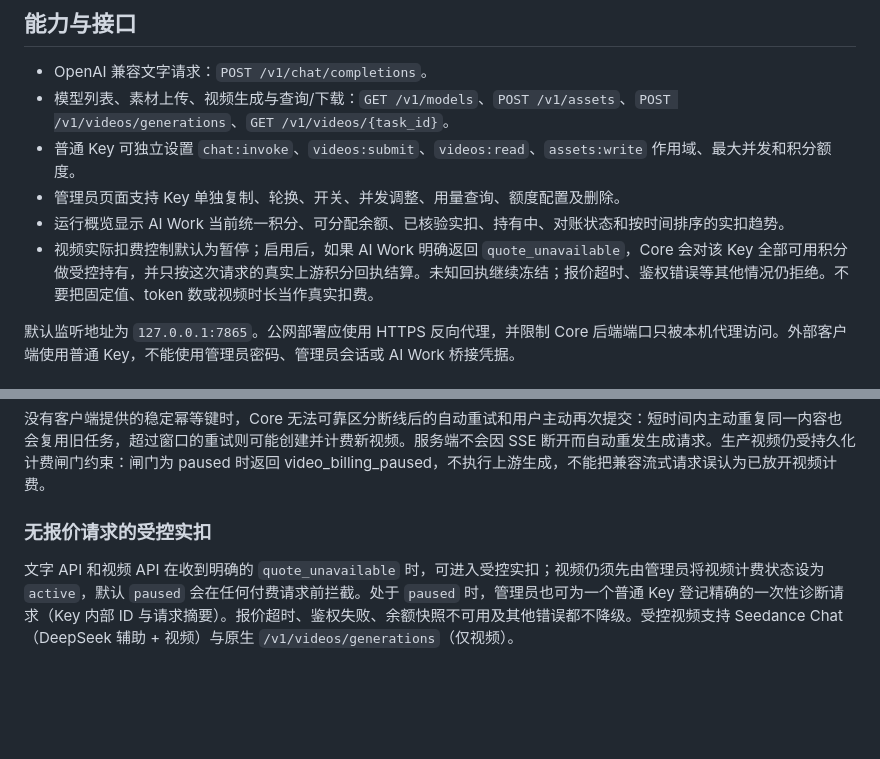
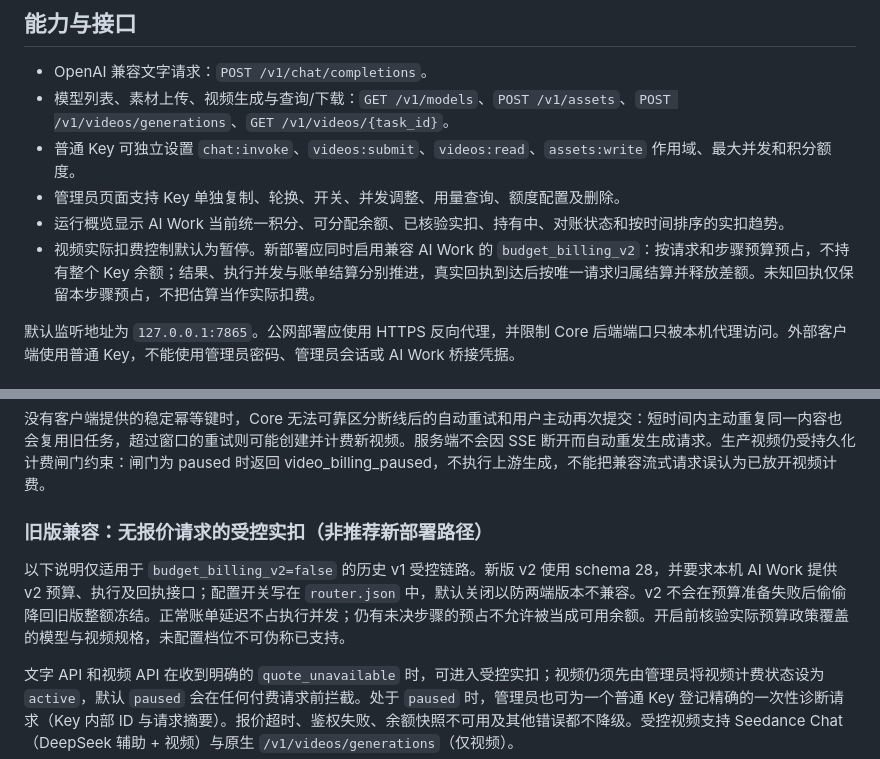
Before and after one commit to manderzuo/Trae-core, a Markdown page: README.md, 2 parts joined by grey strips. GitHub-like rendering; blank space fills up the shorter version.

Commit message:
docs(core): distinguish per-request budgets from legacy full-balance holds

```diff
--- a/README.md
+++ b/README.md
@@ -19,7 +19,7 @@ AI Work Assistant 的桌面程序、MCP 及其发布内容不属于本仓库；
 - 普通 Key 可独立设置 `chat:invoke`、`videos:submit`、`videos:read`、`assets:write` 作用域、最大并发和积分额度。
 - 管理员页面支持 Key 单独复制、轮换、开关、并发调整、用量查询、额度配置及删除。
 - 运行概览显示 AI Work 当前统一积分、可分配余额、已核验实扣、持有中、对账状态和按时间排序的实扣趋势。
-- 视频实际扣费控制默认为暂停；启用后，如果 AI Work 明确返回 `quote_unavailable`，Core 会对该 Key 全部可用积分做受控持有，并只按这次请求的真实上游积分回执结算。未知回执继续冻结；报价超时、鉴权错误等其他情况仍拒绝。不要把固定值、token 数或视频时长当作真实扣费。
+- 视频实际扣费控制默认为暂停。新部署应同时启用兼容 AI Work 的 `budget_billing_v2`：按请求和步骤预算预占，不持有整个 Key 余额；结果、执行并发与账单结算分别推进，真实回执到达后按唯一请求归属结算并释放差额。未知回执仅保留本步骤预占，不把估算当作实际扣费。
 
 默认监听地址为 `127.0.0.1:7865`。公网部署应使用 HTTPS 反向代理，并限制 Core 后端端口只被本机代理访问。外部客户端使用普通 Key，不能使用管理员密码、管理员会话或 AI Work 桥接凭据。
 
@@ -125,7 +125,9 @@ schema 26 与新 v2 账本的恢复规则：一旦新 v2 账本已写入任何
 
 没有客户端提供的稳定幂等键时，Core 无法可靠区分断线后的自动重试和用户主动再次提交：短时间内主动重复同一内容也会复用旧任务，超过窗口的重试则可能创建并计费新视频。服务端不会因 SSE 断开而自动重发生成请求。生产视频仍受持久化计费闸门约束：闸门为 paused 时返回 video_billing_paused，不执行上游生成，不能把兼容流式请求误认为已放开视频计费。
 
-### 无报价请求的受控实扣
+### 旧版兼容：无报价请求的受控实扣（非推荐新部署路径）
+
+以下说明仅适用于 `budget_billing_v2=false` 的历史 v1 受控链路。新版 v2 使用 schema 28，并要求本机 AI Work 提供 v2 预算、执行及回执接口；配置开关写在 `router.json` 中，默认关闭以防两端版本不兼容。v2 不会在预算准备失败后偷偷降回旧版整额冻结。正常账单延迟不占执行并发；仍有未决步骤的预占不允许被当成可用余额。开启前核验实际预算政策覆盖的模型与视频规格，未配置档位不可伪称已支持。
 
 文字 API 和视频 API 在收到明确的 `quote_unavailable` 时，可进入受控实扣；视频仍须先由管理员将视频计费状态设为 `active`，默认 `paused` 会在任何付费请求前拦截。处于 `paused` 时，管理员也可为一个普通 Key 登记精确的一次性诊断请求（Key 内部 ID 与请求摘要）。报价超时、鉴权失败、余额快照不可用及其他错误都不降级。受控视频支持 Seedance Chat（DeepSeek 辅助 + 视频）与原生 `/v1/videos/generations`（仅视频）。
 
```
Also changed, not shown: other parts of README.md (+1 -1 lines).
